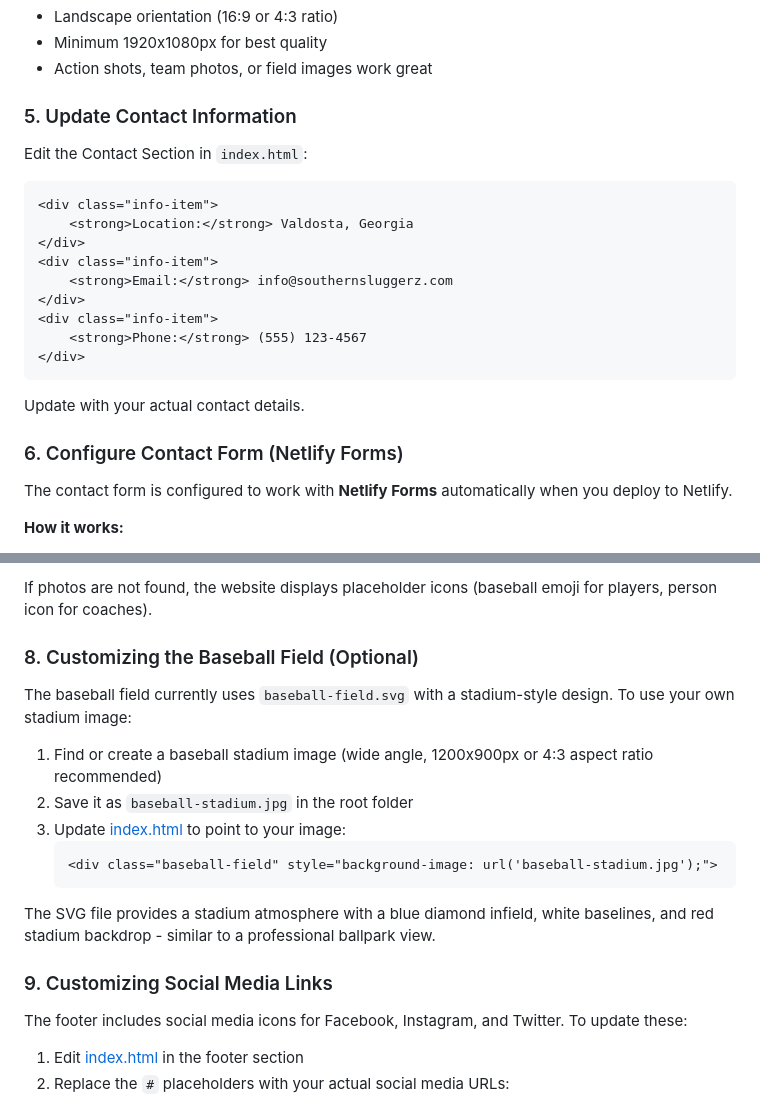
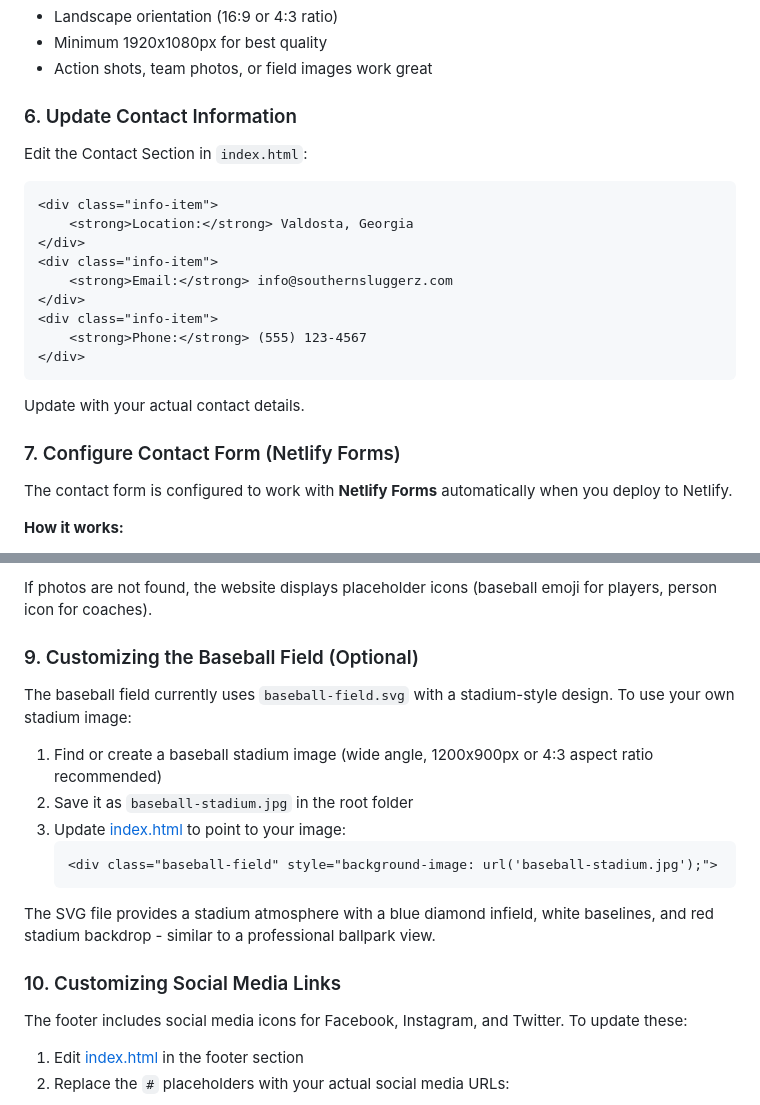
Before and after one commit to Root-Foundry/SouthernSluggerz, a Markdown page: README.md, 2 parts joined by grey strips. Drawn GitHub-style.

````diff
--- a/README.md
+++ b/README.md
@@ -156,7 +182,7 @@ The hero carousel displays 5 team photos. To change them:
 - Minimum 1920x1080px for best quality
 - Action shots, team photos, or field images work great
 
-### 5. Update Contact Information
+### 6. Update Contact Information
 Edit the Contact Section in `index.html`:
 ```html
 <div class="info-item">
@@ -171,7 +197,7 @@ Edit the Contact Section in `index.html`:
 ```
 Update with your actual contact details.
 
-### 6. Configure Contact Form (Netlify Forms)
+### 7. Configure Contact Form (Netlify Forms)
 The contact form is configured to work with **Netlify Forms** automatically when you deploy to Netlify.
 
 **How it works:**
@@ -226,7 +252,7 @@ Place all team photos in the `pictures` folder with these naming conventions:
 
 If photos are not found, the website displays placeholder icons (baseball emoji for players, person icon for coaches).
 
-### 8. Customizing the Baseball Field (Optional)
+### 9. Customizing the Baseball Field (Optional)
 The baseball field currently uses `baseball-field.svg` with a stadium-style design. To use your own stadium image:
 
 1. Find or create a baseball stadium image (wide angle, 1200x900px or 4:3 aspect ratio recommended)
@@ -238,7 +264,7 @@ The baseball field currently uses `baseball-field.svg` with a stadium-style desi
 
 The SVG file provides a stadium atmosphere with a blue diamond infield, white baselines, and red stadium backdrop - similar to a professional ballpark view.
 
-### 9. Customizing Social Media Links
+### 10. Customizing Social Media Links
 The footer includes social media icons for Facebook, Instagram, and Twitter. To update these:
 
 1. Edit [index.html](index.html) in the footer section
````
Also changed, not shown: other parts of README.md (+29 -3 lines).
